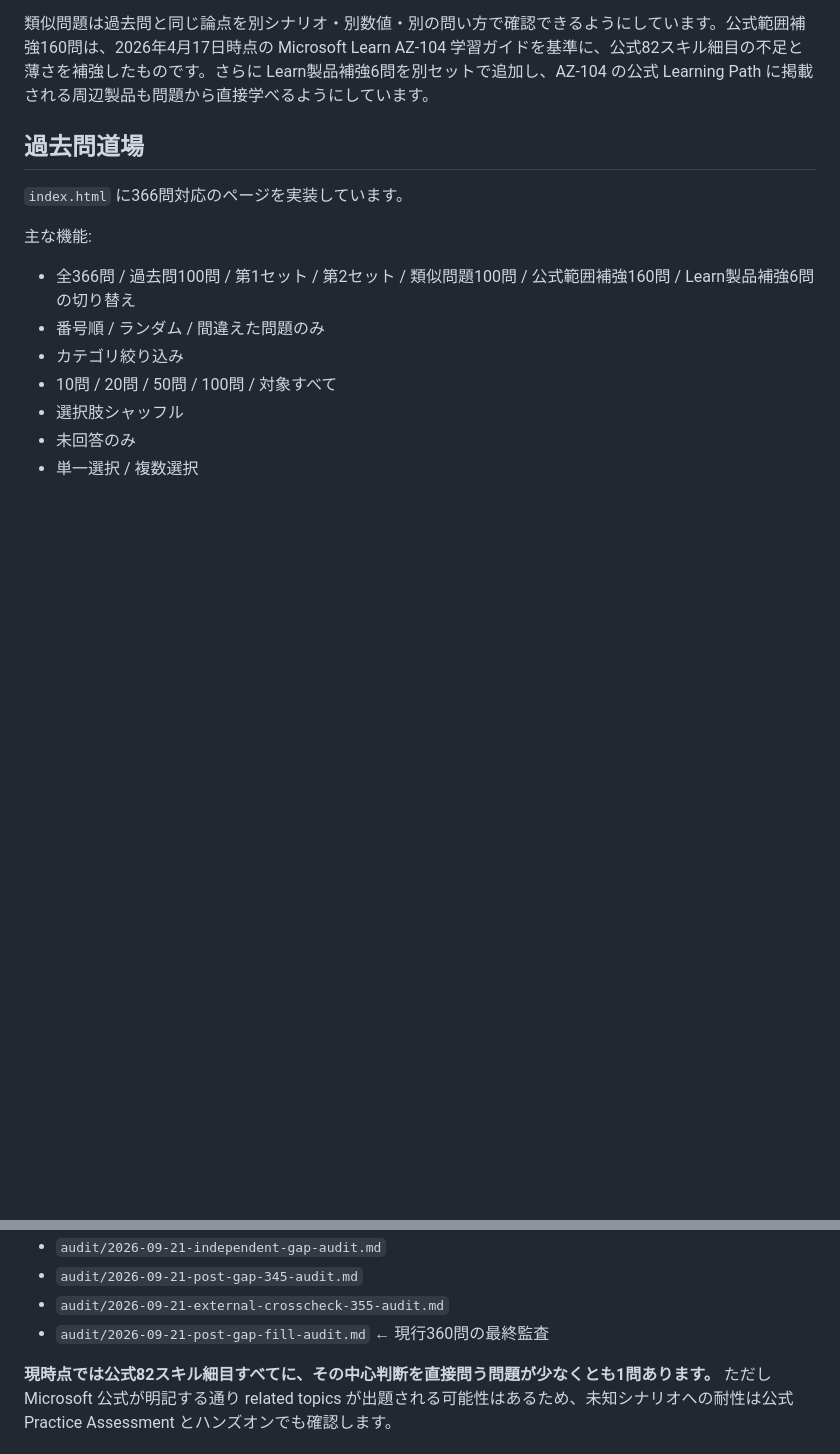
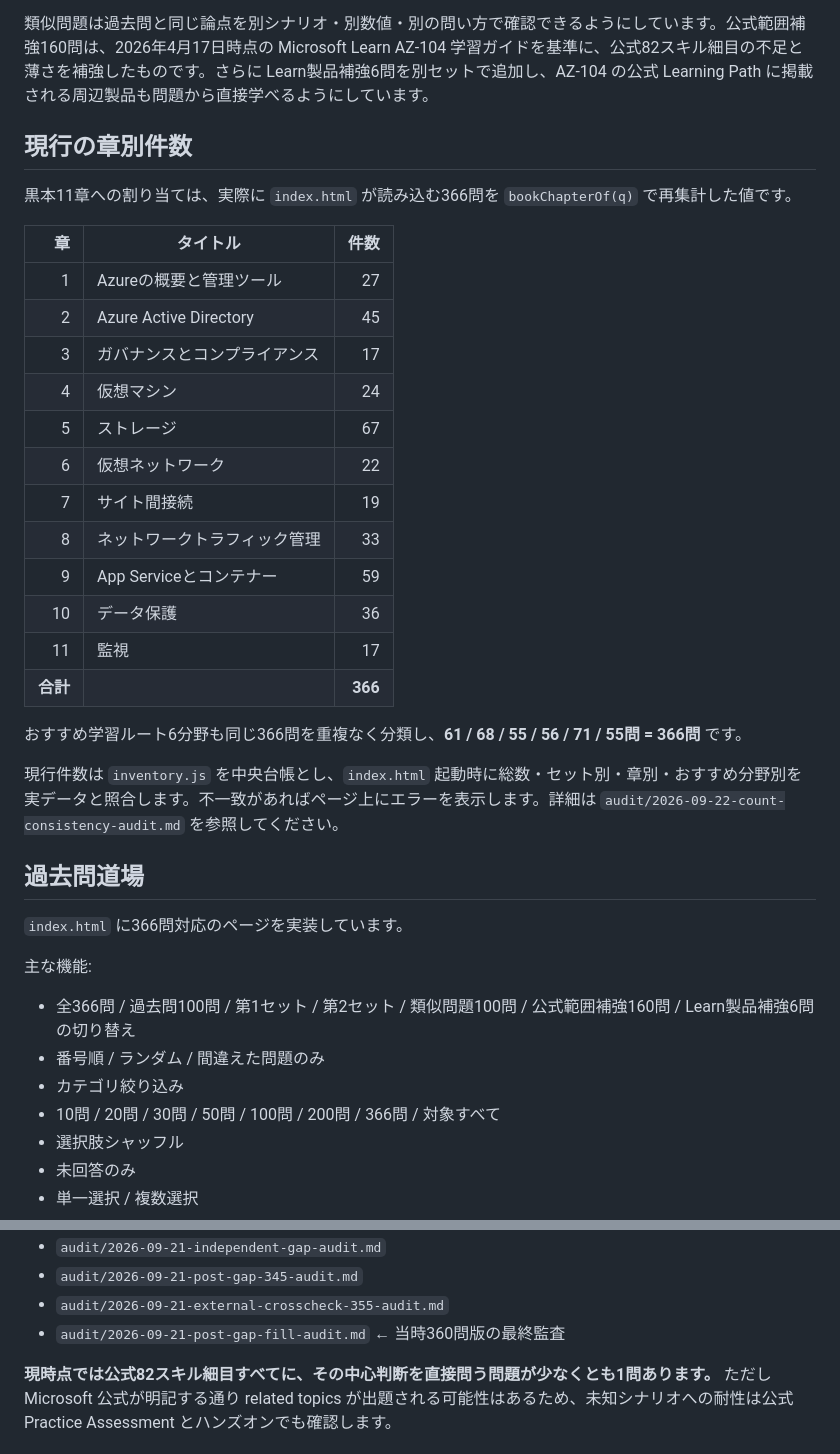
Before and after one commit to minetoshi/az104-kakomon-dojo, a Markdown page: README.md, 2 parts joined by grey strips. GitHub-like rendering; blank space fills up the shorter version.

Commit message:
Document canonical chapter and route counts

```diff
--- a/README.md
+++ b/README.md
@@ -13,6 +13,29 @@ AZ-104 学習用の問題データと、ブラウザで解ける「過去問道
 
 類似問題は過去問と同じ論点を別シナリオ・別数値・別の問い方で確認できるようにしています。公式範囲補強160問は、2026年4月17日時点の Microsoft Learn AZ-104 学習ガイドを基準に、公式82スキル細目の不足と薄さを補強したものです。さらに Learn製品補強6問を別セットで追加し、AZ-104 の公式 Learning Path に掲載される周辺製品も問題から直接学べるようにしています。
 
+## 現行の章別件数
+
+黒本11章への割り当ては、実際に `index.html` が読み込む366問を `bookChapterOf(q)` で再集計した値です。
+
+| 章 | タイトル | 件数 |
+|---:|---|---:|
+| 1 | Azureの概要と管理ツール | 27 |
+| 2 | Azure Active Directory | 45 |
+| 3 | ガバナンスとコンプライアンス | 17 |
+| 4 | 仮想マシン | 24 |
+| 5 | ストレージ | 67 |
+| 6 | 仮想ネットワーク | 22 |
+| 7 | サイト間接続 | 19 |
+| 8 | ネットワークトラフィック管理 | 33 |
+| 9 | App Serviceとコンテナー | 59 |
+| 10 | データ保護 | 36 |
+| 11 | 監視 | 17 |
+| **合計** |  | **366** |
+
+おすすめ学習ルート6分野も同じ366問を重複なく分類し、**61 / 68 / 55 / 56 / 71 / 55問 = 366問** です。
+
+現行件数は `inventory.js` を中央台帳とし、`index.html` 起動時に総数・セット別・章別・おすすめ分野別を実データと照合します。不一致があればページ上にエラーを表示します。詳細は `audit/2026-09-22-count-consistency-audit.md` を参照してください。
+
 ## 過去問道場
 `index.html` に366問対応のページを実装しています。
 
@@ -20,7 +43,7 @@ AZ-104 学習用の問題データと、ブラウザで解ける「過去問道
 - 全366問 / 過去問100問 / 第1セット / 第2セット / 類似問題100問 / 公式範囲補強160問 / Learn製品補強6問の切り替え
 - 番号順 / ランダム / 間違えた問題のみ
 - カテゴリ絞り込み
-- 10問 / 20問 / 50問 / 100問 / 対象すべて
+- 10問 / 20問 / 30問 / 50問 / 100問 / 200問 / 366問 / 対象すべて
 - 選択肢シャッフル
 - 未回答のみ
 - 単一選択 / 複数選択
@@ -178,7 +201,7 @@ Microsoft Learn「試験 AZ-104 の学習ガイド」の **2026年4月17日現
 - `audit/2026-09-21-independent-gap-audit.md`
 - `audit/2026-09-21-post-gap-345-audit.md`
 - `audit/2026-09-21-external-crosscheck-355-audit.md`
-- `audit/2026-09-21-post-gap-fill-audit.md` ← 現行360問の最終監査
+- `audit/2026-09-21-post-gap-fill-audit.md` ← 当時360問版の最終監査
 
 **現時点では公式82スキル細目すべてに、その中心判断を直接問う問題が少なくとも1問あります。** ただし Microsoft 公式が明記する通り related topics が出題される可能性はあるため、未知シナリオへの耐性は公式 Practice Assessment とハンズオンでも確認します。
 
```
